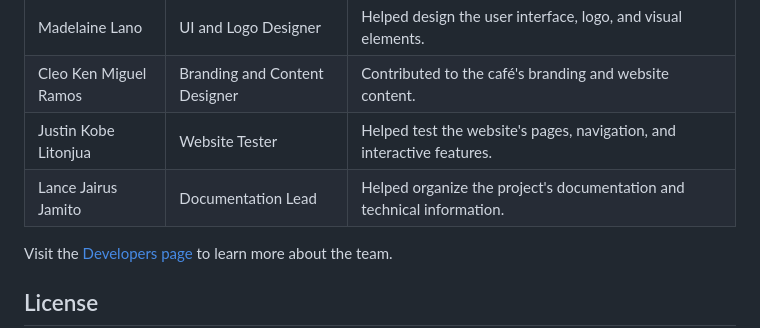
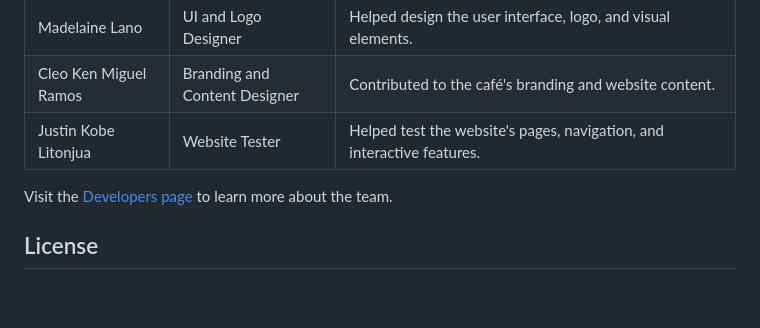
Before and after one commit to KimDelmoro2008/CofeLang, a Markdown page: README.md, the part around the change. Drawn GitHub-style; blank space fills up the shorter version.

Commit message:
Update contributors list in README.md
Removed Lance Jairus Jamito from the contributors list.

```diff
--- a/README.md
+++ b/README.md
@@ -179,7 +179,6 @@ CofeLang was developed by a group of BS Information Technology students from the
 | Madelaine Lano | UI and Logo Designer | Helped design the user interface, logo, and visual elements. |
 | Cleo Ken Miguel Ramos | Branding and Content Designer | Contributed to the café's branding and website content. |
 | Justin Kobe Litonjua | Website Tester | Helped test the website's pages, navigation, and interactive features. |
-| Lance Jairus Jamito | Documentation Lead | Helped organize the project's documentation and technical information. |
 
 Visit the [Developers page](developers.html) to learn more about the team.
 
```
